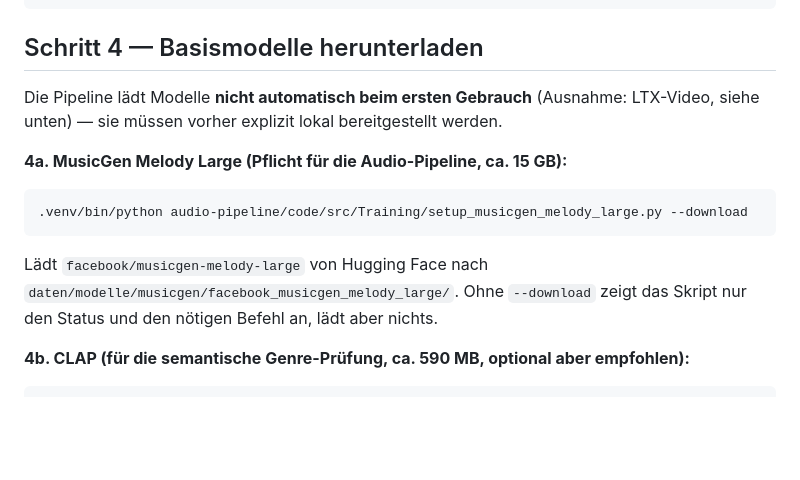
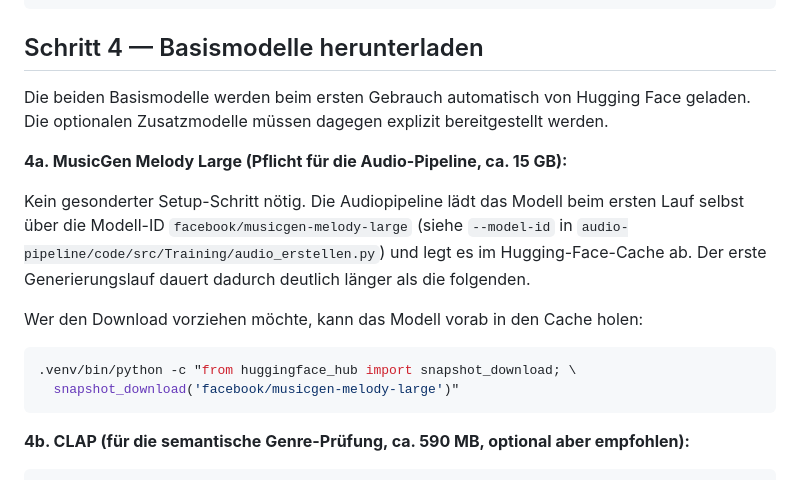
Before and after one commit to AdilBerke/Bachelor-AI-Pipeline, a Markdown page: NACHBAUANLEITUNG.md, the part around the change. Drawn GitHub-style; blank space fills up the shorter version.

````diff
--- a/NACHBAUANLEITUNG.md
+++ b/NACHBAUANLEITUNG.md
@@ -111,18 +111,22 @@ Weitere NIQE-Werkzeuge:
 
 ## Schritt 4 — Basismodelle herunterladen
 
-Die Pipeline lädt Modelle **nicht automatisch beim ersten Gebrauch** (Ausnahme: LTX-Video,
-siehe unten) — sie müssen vorher explizit lokal bereitgestellt werden.
+Die beiden Basismodelle werden beim ersten Gebrauch automatisch von Hugging Face geladen.
+Die optionalen Zusatzmodelle müssen dagegen explizit bereitgestellt werden.
 
 **4a. MusicGen Melody Large (Pflicht für die Audio-Pipeline, ca. 15 GB):**
 
+Kein gesonderter Setup-Schritt nötig. Die Audiopipeline lädt das Modell beim ersten Lauf
+selbst über die Modell-ID `facebook/musicgen-melody-large` (siehe `--model-id` in
+`audio-pipeline/code/src/Training/audio_erstellen.py`) und legt es im Hugging-Face-Cache
+ab. Der erste Generierungslauf dauert dadurch deutlich länger als die folgenden.
+
+Wer den Download vorziehen möchte, kann das Modell vorab in den Cache holen:
+
 ```bash
-.venv/bin/python audio-pipeline/code/src/Training/setup_musicgen_melody_large.py --download
+.venv/bin/python -c "from huggingface_hub import snapshot_download; \
+  snapshot_download('facebook/musicgen-melody-large')"
 ```
-
-Lädt `facebook/musicgen-melody-large` von Hugging Face nach
-`daten/modelle/musicgen/facebook_musicgen_melody_large/`. Ohne `--download` zeigt das
-Skript nur den Status und den nötigen Befehl an, lädt aber nichts.
 
 **4b. CLAP (für die semantische Genre-Prüfung, ca. 590 MB, optional aber empfohlen):**
 
````
Also changed, not shown: REPRODUCIBILITY.md (+11 -7 lines).
